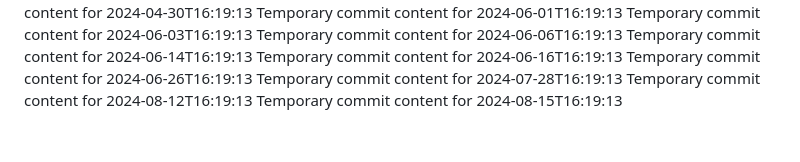
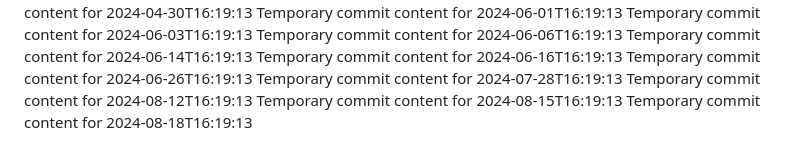
Before and after one commit to hendra12/tech-149-k, a Markdown page: report.md, the part around the change. Drawn GitHub-style.

```diff
--- a/report.md
+++ b/report.md
@@ -62,3 +62,4 @@ Temporary commit content for 2024-06-26T16:19:13
 Temporary commit content for 2024-07-28T16:19:13
 Temporary commit content for 2024-08-12T16:19:13
 Temporary commit content for 2024-08-15T16:19:13
+Temporary commit content for 2024-08-18T16:19:13
```
